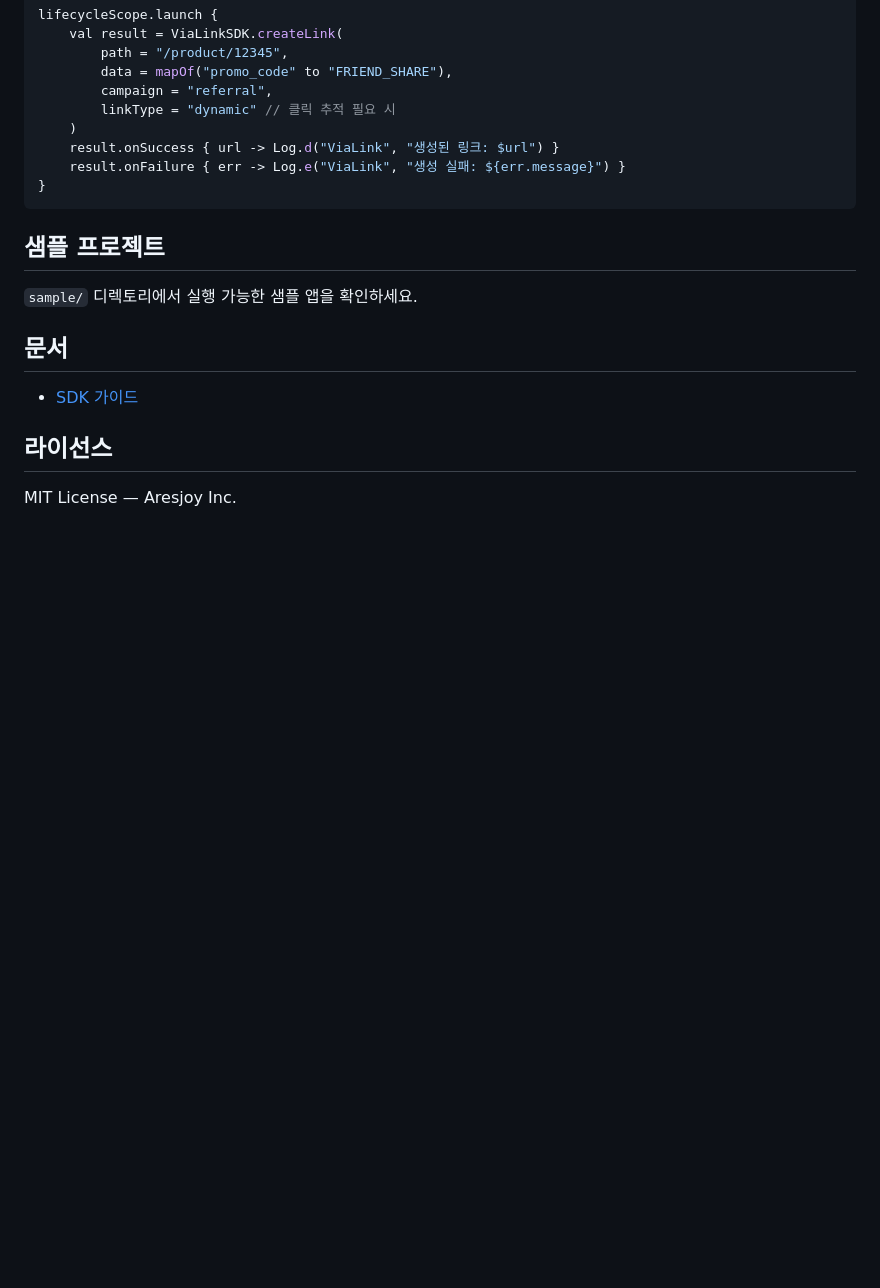
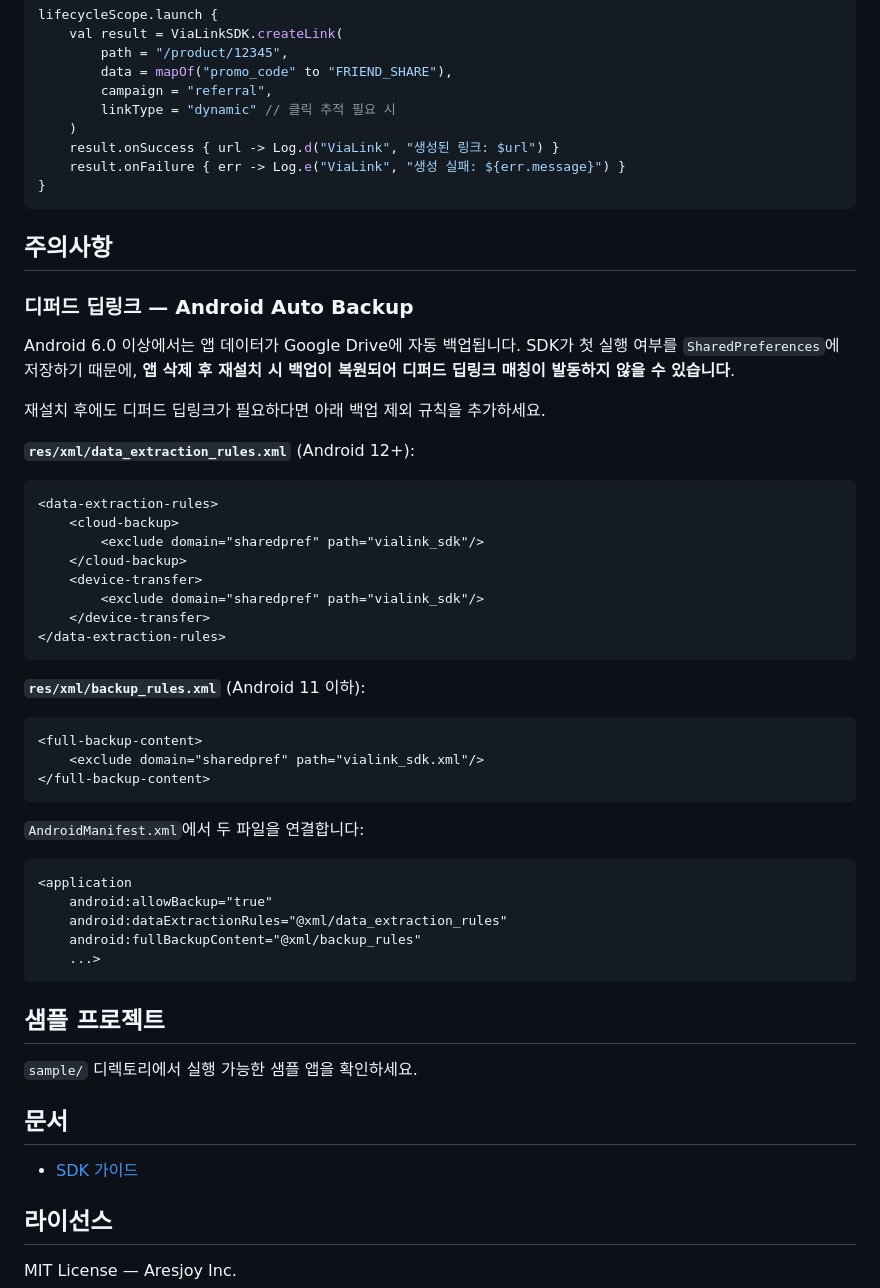
Before and after one commit to aresjoydev/vialink-android-sdk, a Markdown page: README.md, the part around the change. Rendered like a GitHub page; blank space fills up the shorter version.

Commit message:
docs: 디퍼드 딥링크 Auto Backup 주의사항 추가

````diff
--- a/README.md
+++ b/README.md
@@ -142,6 +142,42 @@ lifecycleScope.launch {
 }
 ```
 
+## 주의사항
+
+### 디퍼드 딥링크 — Android Auto Backup
+
+Android 6.0 이상에서는 앱 데이터가 Google Drive에 자동 백업됩니다. SDK가 첫 실행 여부를 `SharedPreferences`에 저장하기 때문에, **앱 삭제 후 재설치 시 백업이 복원되어 디퍼드 딥링크 매칭이 발동하지 않을 수 있습니다**.
+
+재설치 후에도 디퍼드 딥링크가 필요하다면 아래 백업 제외 규칙을 추가하세요.
+
+**`res/xml/data_extraction_rules.xml`** (Android 12+):
+```xml
+<data-extraction-rules>
+    <cloud-backup>
+        <exclude domain="sharedpref" path="vialink_sdk"/>
+    </cloud-backup>
+    <device-transfer>
+        <exclude domain="sharedpref" path="vialink_sdk"/>
+    </device-transfer>
+</data-extraction-rules>
+```
+
+**`res/xml/backup_rules.xml`** (Android 11 이하):
+```xml
+<full-backup-content>
+    <exclude domain="sharedpref" path="vialink_sdk.xml"/>
+</full-backup-content>
+```
+
+`AndroidManifest.xml`에서 두 파일을 연결합니다:
+```xml
+<application
+    android:allowBackup="true"
+    android:dataExtractionRules="@xml/data_extraction_rules"
+    android:fullBackupContent="@xml/backup_rules"
+    ...>
+```
+
 ## 샘플 프로젝트
 
 `sample/` 디렉토리에서 실행 가능한 샘플 앱을 확인하세요.
````
